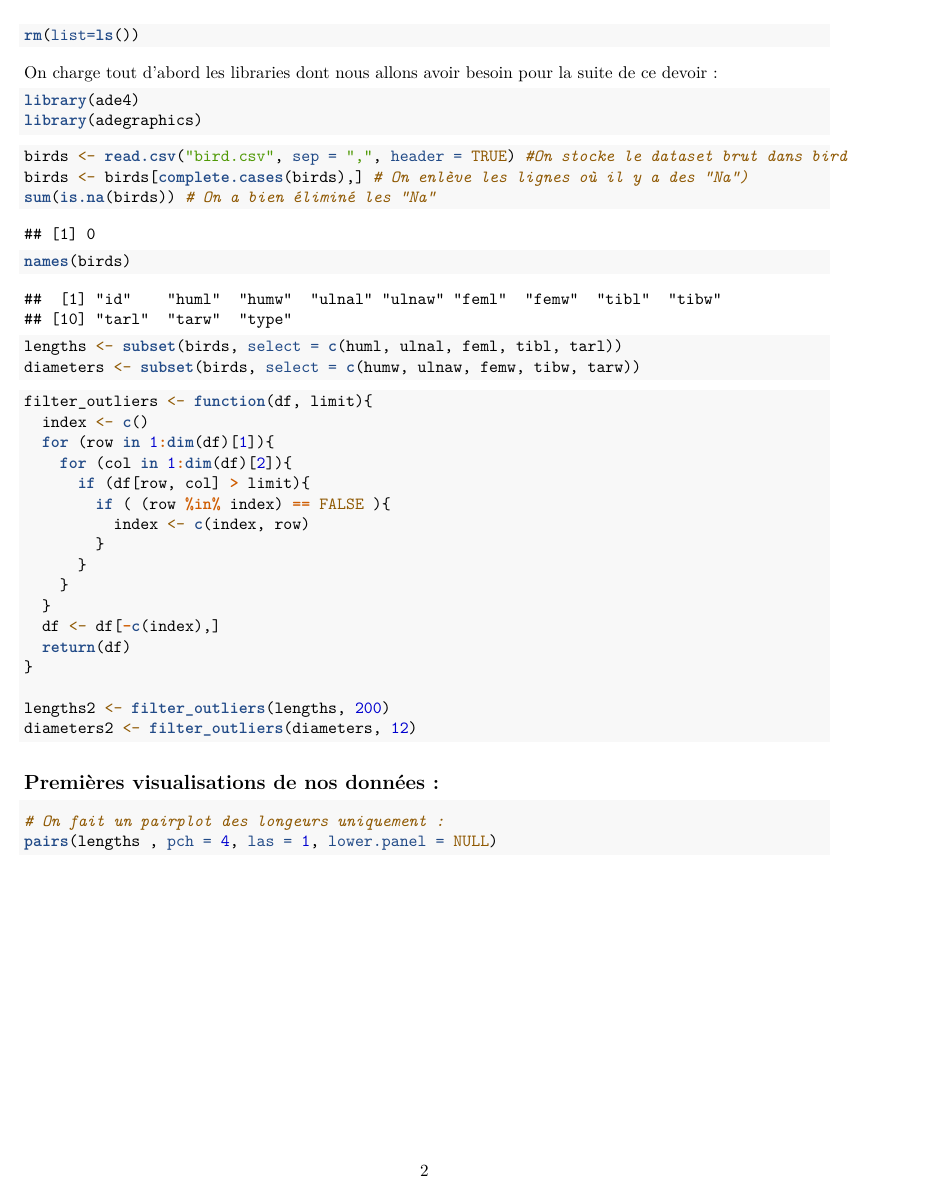
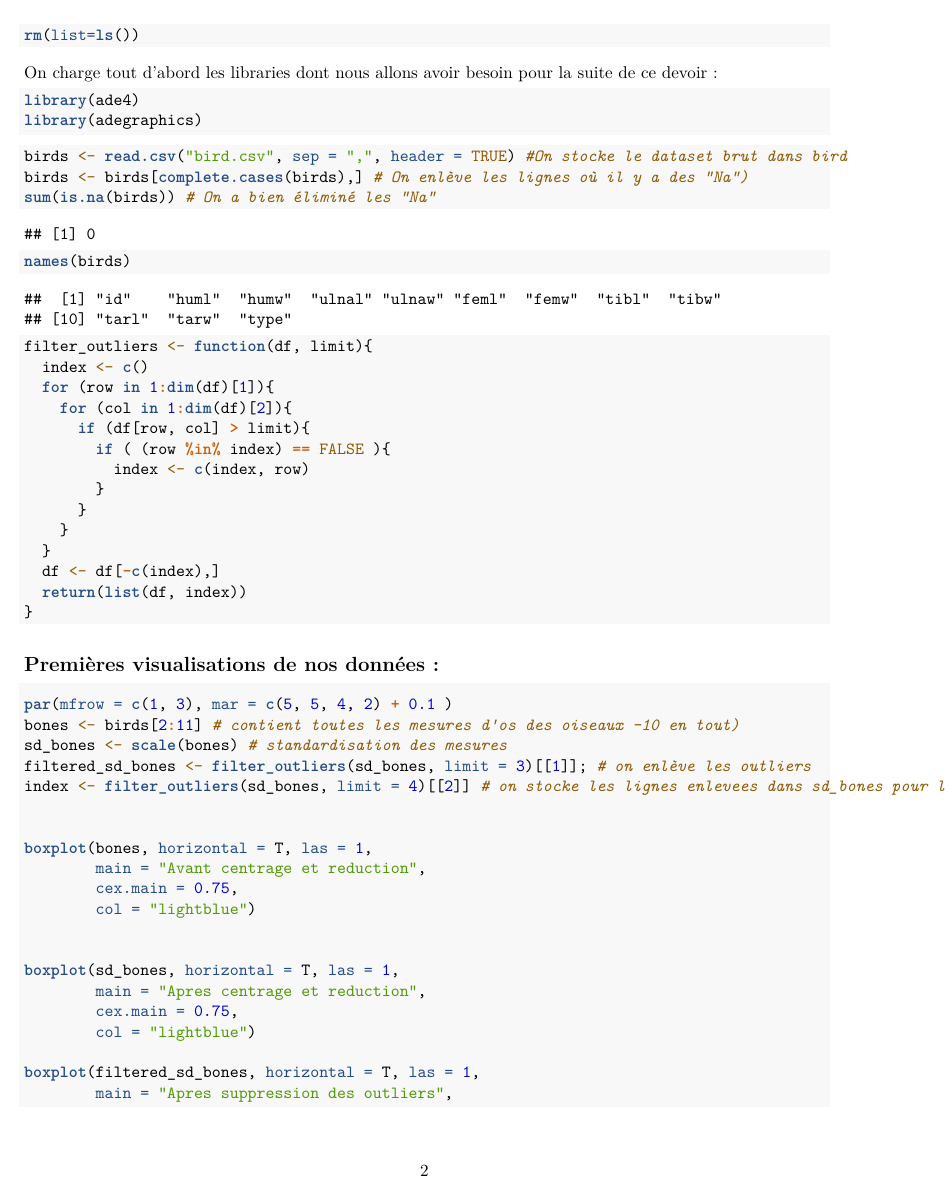
Before and after one commit to neonicoo/birds-bones-multivariate-analysis, an R Markdown document (bird-bones.Rmd): page 2 of 8 before the commit and page 2 of 5 after it. Rendered offline with R 4.5, knitr and Pandoc, then LaTeX, with nearby package versions; some code elsewhere in the file could not run offline.

Commit message:
Boxplit, centrage reduction, coa

````diff
--- a/bird-bones.Rmd
+++ b/bird-bones.Rmd
@@ -66,12 +66,6 @@ birds <- birds[complete.cases(birds),] # On enlève les lignes où il y a des "N
 sum(is.na(birds)) # On a bien éliminé les "Na"
 names(birds)
 ```
-
-```{r création subsets}
-lengths <- subset(birds, select = c(huml, ulnal, feml, tibl, tarl))
-diameters <- subset(birds, select = c(humw, ulnaw, femw, tibw, tarw))
-```
-
 ```{r filtrer les outliers}
 filter_outliers <- function(df, limit){
   index <- c()
@@ -85,17 +79,17 @@ filter_outliers <- function(df, limit){
     }
   }
   df <- df[-c(index),]
-  return(df)
+  return(list(df, index))
 }
-
-lengths2 <- filter_outliers(lengths, 200)
-diameters2 <- filter_outliers(diameters, 12)
 ```
 
 
 ## Premières visualisations de nos données :
 
-```{r plots 1}
-# On fait un pairplot des longeurs uniquement :
-pairs(lengths , pch = 4, las = 1, lower.panel = NULL)
+```{r centrage réduction }
+par(mfrow = c(1, 3), mar = c(5, 5, 4, 2) + 0.1 )
+bones <- birds[2:11] # contient toutes les mesures d'os des oiseaux -10 en tout)
+sd_bones <- scale(bones) # standardisation des mesures
+filtered_sd_bones <- filter_outliers(sd_bones, limit = 3)[[1]]; # on enlève les outliers
+index <- filter_outliers(sd_bones, limit = 4)[[2]] # on stocke les lignes enlevees dans sd_bones pour les enlever dans le jeu original si besoin
 
@@ -104,0 +97,13 @@ boxplot(diameters2, col = rainbow(5), main = "Boxplot des largeurs d'os", cex.ma
+boxplot(bones, horizontal = T, las = 1,
+        main = "Avant centrage et reduction",
+        cex.main = 0.75,
+        col = "lightblue")
+
+
+boxplot(sd_bones, horizontal = T, las = 1,
+        main = "Apres centrage et reduction",
+        cex.main = 0.75,
+        col = "lightblue")
+
+boxplot(filtered_sd_bones, horizontal = T, las = 1,
+        main = "Apres suppression des outliers",
````
Also changed, not shown: bird-bones.Rmd (34 more changed lines).
